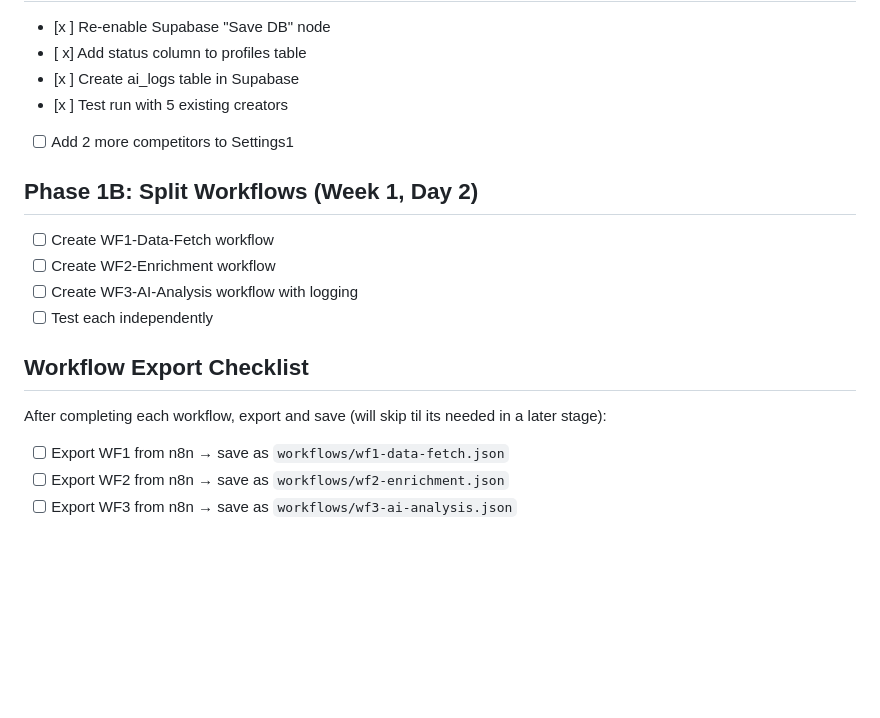
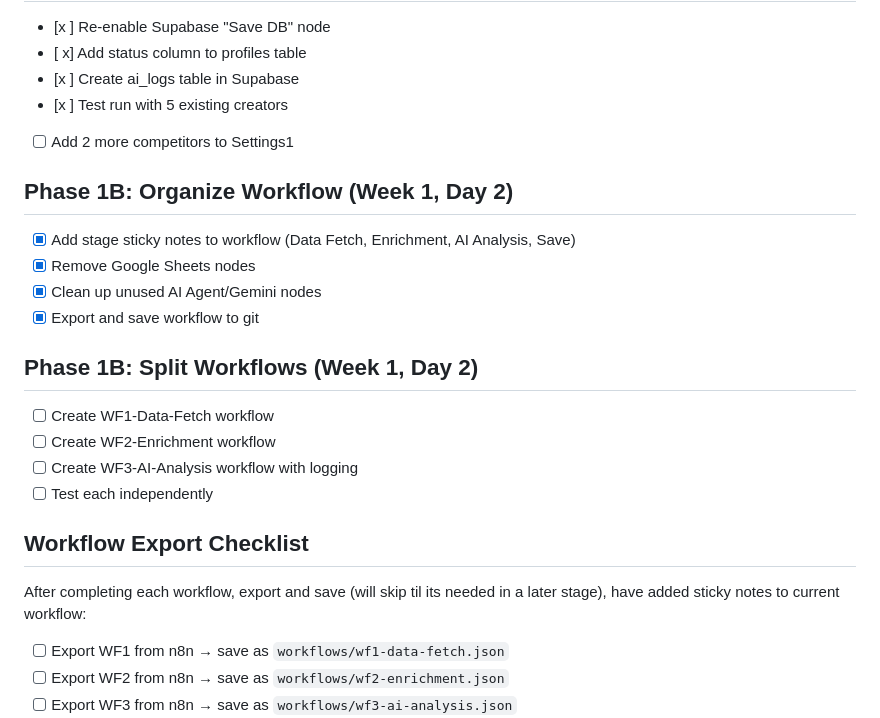
Before and after one commit to StudioSEM123/UGC21-draw, a Markdown page: docs/PROJECT_PLAN.md, the part around the change. Drawn GitHub-style; blank space fills up the shorter version.

Commit message:
Update PROJECT_PLAN with completed Phase 1A and 1B tasks

```diff
--- a/docs/PROJECT_PLAN.md
+++ b/docs/PROJECT_PLAN.md
@@ -44,6 +44,13 @@ Status flow: NEW → ENRICHED → ANALYZED → VIDEO_ANALYZED → OUTREACH_READY
 - [x ] Test run with 5 existing creators
 - [ ] Add 2 more competitors to Settings1
 
+## Phase 1B: Organize Workflow (Week 1, Day 2)
+
+- [x] Add stage sticky notes to workflow (Data Fetch, Enrichment, AI Analysis, Save)
+- [x] Remove Google Sheets nodes
+- [x] Clean up unused AI Agent/Gemini nodes
+- [x] Export and save workflow to git
+
 ## Phase 1B: Split Workflows (Week 1, Day 2)
 
 - [ ] Create WF1-Data-Fetch workflow
@@ -53,7 +60,7 @@ Status flow: NEW → ENRICHED → ANALYZED → VIDEO_ANALYZED → OUTREACH_READY
 
 ## Workflow Export Checklist
 
-After completing each workflow, export and save (will skip til its needed in a later stage):
+After completing each workflow, export and save (will skip til its needed in a later stage), have added sticky notes to current workflow:
 - [ ] Export WF1 from n8n → save as `workflows/wf1-data-fetch.json`
 - [ ] Export WF2 from n8n → save as `workflows/wf2-enrichment.json`
 - [ ] Export WF3 from n8n → save as `workflows/wf3-ai-analysis.json`
```
